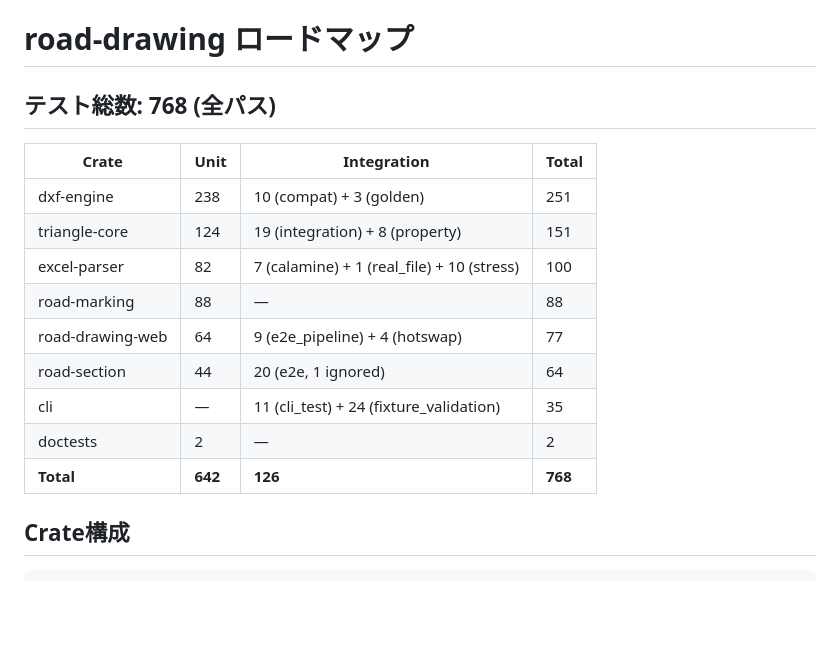
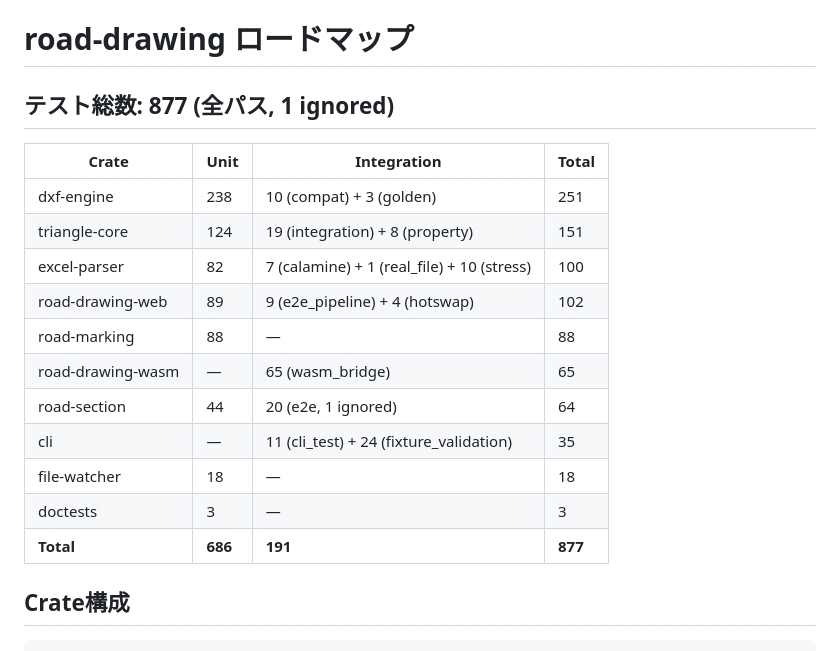
Before and after one commit to YuujiKamura/road-drawing, a Markdown page: PLAN.md, the part around the change. GitHub-like rendering; blank space fills up the shorter version.

```diff
--- a/PLAN.md
+++ b/PLAN.md
@@ -1,18 +1,20 @@
 # road-drawing ロードマップ
 
-## テスト総数: 768 (全パス)
+## テスト総数: 877 (全パス, 1 ignored)
 
 | Crate | Unit | Integration | Total |
 |-------|------|-------------|-------|
 | dxf-engine | 238 | 10 (compat) + 3 (golden) | 251 |
 | triangle-core | 124 | 19 (integration) + 8 (property) | 151 |
 | excel-parser | 82 | 7 (calamine) + 1 (real_file) + 10 (stress) | 100 |
+| road-drawing-web | 89 | 9 (e2e_pipeline) + 4 (hotswap) | 102 |
 | road-marking | 88 | — | 88 |
-| road-drawing-web | 64 | 9 (e2e_pipeline) + 4 (hotswap) | 77 |
+| road-drawing-wasm | — | 65 (wasm_bridge) | 65 |
 | road-section | 44 | 20 (e2e, 1 ignored) | 64 |
 | cli | — | 11 (cli_test) + 24 (fixture_validation) | 35 |
-| doctests | 2 | — | 2 |
-| **Total** | **642** | **126** | **768** |
+| file-watcher | 18 | — | 18 |
+| doctests | 3 | — | 3 |
+| **Total** | **686** | **191** | **877** |
 
 ## Crate構成
 
```
Also changed, not shown: README.md (+10 -9 lines), SUMMARY.md (+12 -10 lines).
